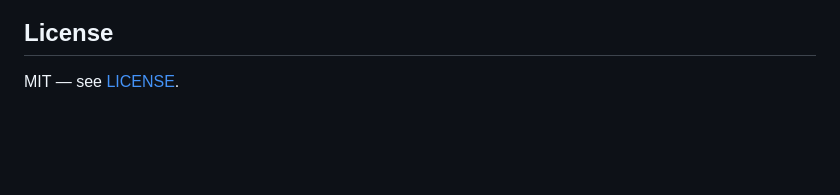
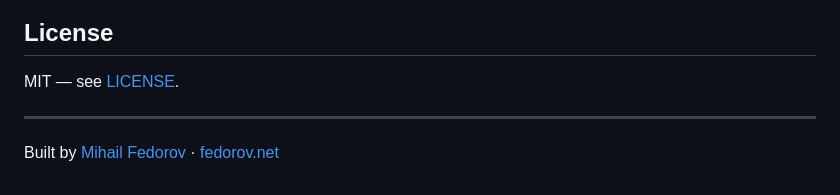
Before and after one commit to kolobus/aten-pe8208g-webui, a Markdown page: README.md, the part around the change. Drawn GitHub-style; blank space fills up the shorter version.

Commit message:
Credit author at the bottom of README

```diff
--- a/README.md
+++ b/README.md
@@ -210,3 +210,7 @@ snmpset -v3 -l authPriv \
 ## License
 
 MIT — see [LICENSE](LICENSE).
+
+---
+
+Built by [Mihail Fedorov](https://fedorov.net) · [fedorov.net](https://fedorov.net)
```
